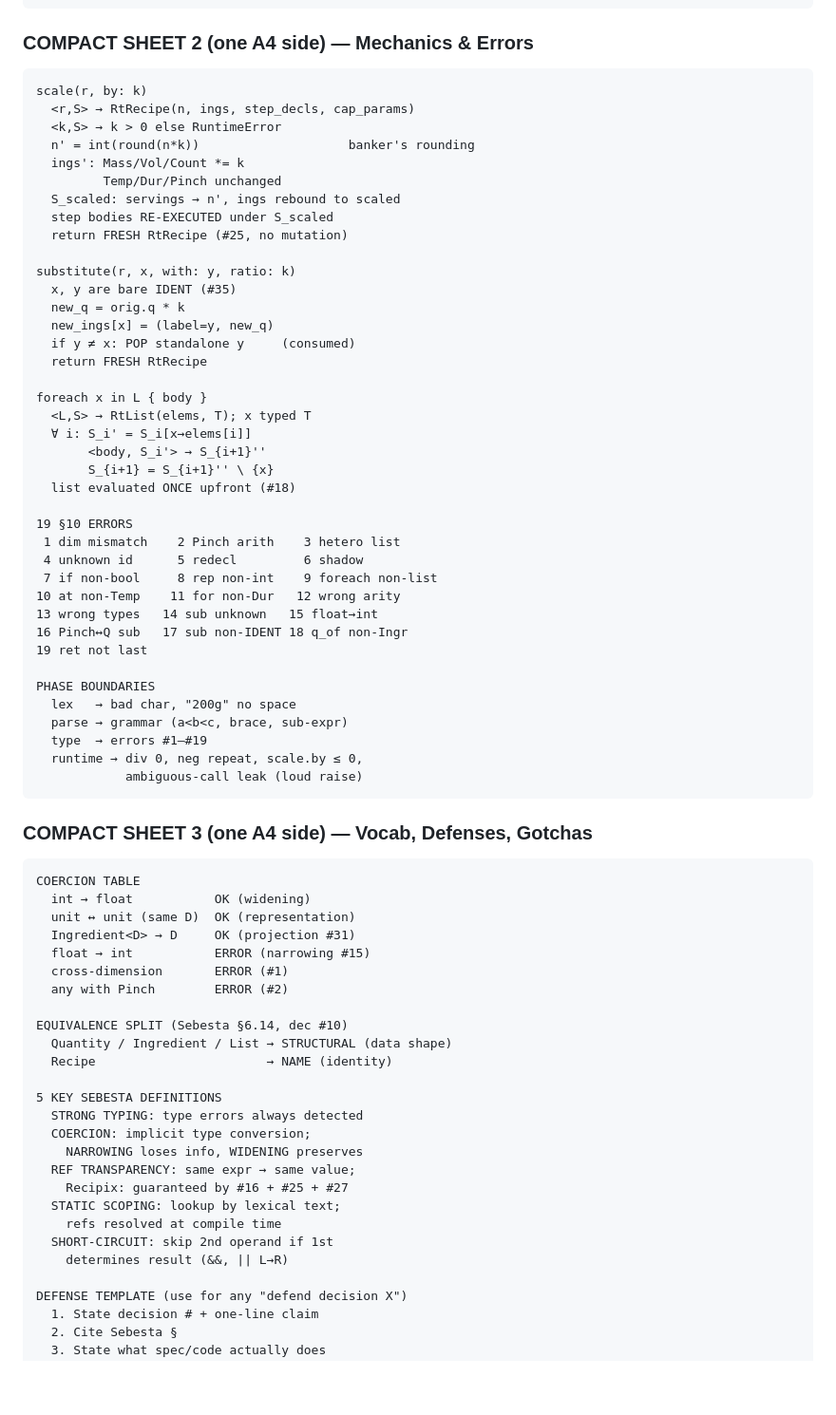
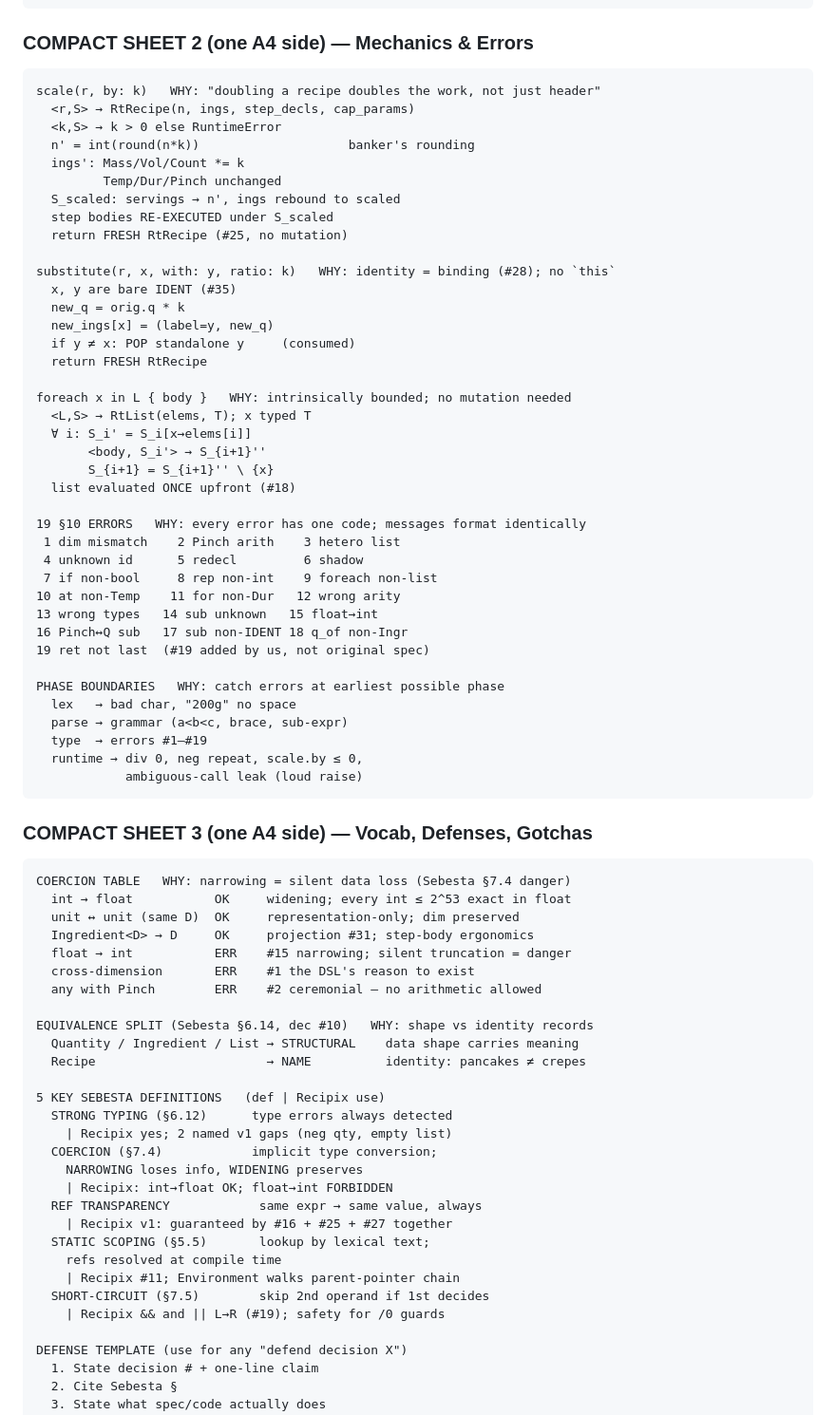
Before and after one commit to ismail-kabak/CSE341_Semester_Project_Part_1, a Markdown page: docs/notes/exam2_study_notes.md, the part around the change. Shown at 95% size. Drawn GitHub-style; blank space fills up the shorter version.

Commit message:
docs: add WHY tags to compact Sheet 2 and Sheet 3
Following Berk's catch on Sheet 1 — extending the same WHAT/WHY pattern
to mechanics and tables on the other two sheets. The WHY tag is the
framing answer if a grader probes 'why does X work this way?'

SHEET 2:
- scale/substitute/foreach: one-line WHY header per algorithm
  (e.g. scale → 'doubling a recipe doubles the work, not just header')
- 19 §10 errors: WHY hint about the format ('every error has one code')
- Phase boundaries: WHY hint ('catch errors at earliest possible phase')

SHEET 3:
- Coercion table: added WHY column per row (e.g. 'int→float OK:
  widening; every int ≤ 2^53 exact in float')
- Equivalence split: WHY hint ('shape vs identity records')
- 5 Sebesta definitions: appended Recipix application tag per term
  (e.g. STATIC SCOPING | 'Recipix #11; Environment walks parent chain')

Total additions: ~12 inline tags, no new rows — keeps the compact
sheets at the same physical size.

Co-Authored-By: Claude Opus 4.7 <noreply@anthropic.com>

````diff
--- a/docs/notes/exam2_study_notes.md
+++ b/docs/notes/exam2_study_notes.md
@@ -544,7 +544,7 @@ SEBESTA §-MAP
 ### COMPACT SHEET 2 (one A4 side) — Mechanics & Errors
 
 ```
-scale(r, by: k)
+scale(r, by: k)   WHY: "doubling a recipe doubles the work, not just header"
   <r,S> → RtRecipe(n, ings, step_decls, cap_params)
   <k,S> → k > 0 else RuntimeError
   n' = int(round(n*k))                    banker's rounding
@@ -554,30 +554,30 @@ scale(r, by: k)
   step bodies RE-EXECUTED under S_scaled
   return FRESH RtRecipe (#25, no mutation)
 
-substitute(r, x, with: y, ratio: k)
+substitute(r, x, with: y, ratio: k)   WHY: identity = binding (#28); no `this`
   x, y are bare IDENT (#35)
   new_q = orig.q * k
   new_ings[x] = (label=y, new_q)
   if y ≠ x: POP standalone y     (consumed)
   return FRESH RtRecipe
 
-foreach x in L { body }
+foreach x in L { body }   WHY: intrinsically bounded; no mutation needed
   <L,S> → RtList(elems, T); x typed T
   ∀ i: S_i' = S_i[x→elems[i]]
        <body, S_i'> → S_{i+1}''
        S_{i+1} = S_{i+1}'' \ {x}
   list evaluated ONCE upfront (#18)
 
-19 §10 ERRORS
+19 §10 ERRORS   WHY: every error has one code; messages format identically
  1 dim mismatch    2 Pinch arith    3 hetero list
  4 unknown id      5 redecl         6 shadow
  7 if non-bool     8 rep non-int    9 foreach non-list
 10 at non-Temp    11 for non-Dur   12 wrong arity
 13 wrong types   14 sub unknown   15 float→int
 16 Pinch↔Q sub   17 sub non-IDENT 18 q_of non-Ingr
-19 ret not last
-
-PHASE BOUNDARIES
+19 ret not last  (#19 added by us, not original spec)
+
+PHASE BOUNDARIES   WHY: catch errors at earliest possible phase
   lex   → bad char, "200g" no space
   parse → grammar (a<b<c, brace, sub-expr)
   type  → errors #1–#19
@@ -588,28 +588,31 @@ PHASE BOUNDARIES
 ### COMPACT SHEET 3 (one A4 side) — Vocab, Defenses, Gotchas
 
 ```
-COERCION TABLE
-  int → float           OK (widening)
-  unit ↔ unit (same D)  OK (representation)
-  Ingredient<D> → D     OK (projection #31)
-  float → int           ERROR (narrowing #15)
-  cross-dimension       ERROR (#1)
-  any with Pinch        ERROR (#2)
-
-EQUIVALENCE SPLIT (Sebesta §6.14, dec #10)
-  Quantity / Ingredient / List → STRUCTURAL (data shape)
-  Recipe                       → NAME (identity)
-
-5 KEY SEBESTA DEFINITIONS
-  STRONG TYPING: type errors always detected
-  COERCION: implicit type conversion;
+COERCION TABLE   WHY: narrowing = silent data loss (Sebesta §7.4 danger)
+  int → float           OK     widening; every int ≤ 2^53 exact in float
+  unit ↔ unit (same D)  OK     representation-only; dim preserved
+  Ingredient<D> → D     OK     projection #31; step-body ergonomics
+  float → int           ERR    #15 narrowing; silent truncation = danger
+  cross-dimension       ERR    #1 the DSL's reason to exist
+  any with Pinch        ERR    #2 ceremonial — no arithmetic allowed
+
+EQUIVALENCE SPLIT (Sebesta §6.14, dec #10)   WHY: shape vs identity records
+  Quantity / Ingredient / List → STRUCTURAL    data shape carries meaning
+  Recipe                       → NAME          identity: pancakes ≠ crepes
+
+5 KEY SEBESTA DEFINITIONS   (def | Recipix use)
+  STRONG TYPING (§6.12)      type errors always detected
+    | Recipix yes; 2 named v1 gaps (neg qty, empty list)
+  COERCION (§7.4)            implicit type conversion;
     NARROWING loses info, WIDENING preserves
-  REF TRANSPARENCY: same expr → same value;
-    Recipix: guaranteed by #16 + #25 + #27
-  STATIC SCOPING: lookup by lexical text;
+    | Recipix: int→float OK; float→int FORBIDDEN
+  REF TRANSPARENCY            same expr → same value, always
+    | Recipix v1: guaranteed by #16 + #25 + #27 together
+  STATIC SCOPING (§5.5)       lookup by lexical text;
     refs resolved at compile time
-  SHORT-CIRCUIT: skip 2nd operand if 1st
-    determines result (&&, || L→R)
+    | Recipix #11; Environment walks parent-pointer chain
+  SHORT-CIRCUIT (§7.5)        skip 2nd operand if 1st decides
+    | Recipix && and || L→R (#19); safety for /0 guards
 
 DEFENSE TEMPLATE (use for any "defend decision X")
   1. State decision # + one-line claim
````
